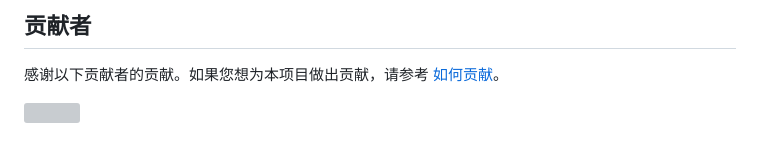
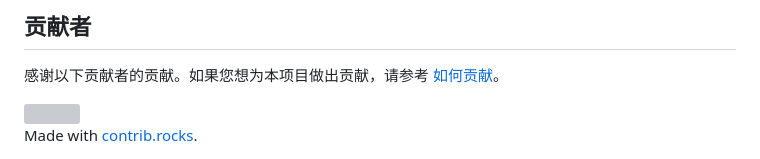
Before and after one commit to ExcellentCloud/Starlight-Redirect, a Markdown page: README.md, the part around one of its changes. Drawn GitHub-style; grey boxes are pictures that could not be loaded.

Commit message:
更新 README.md

```diff
--- a/README.md
+++ b/README.md
@@ -169 +169,3 @@ Congratulations on completing the site deployment! / 恭喜你完成了站点部
 </a>
+
+Made with [contrib.rocks](https://contrib.rocks).
```
Also changed, not shown: other parts of README.md (+1 -1 lines).
